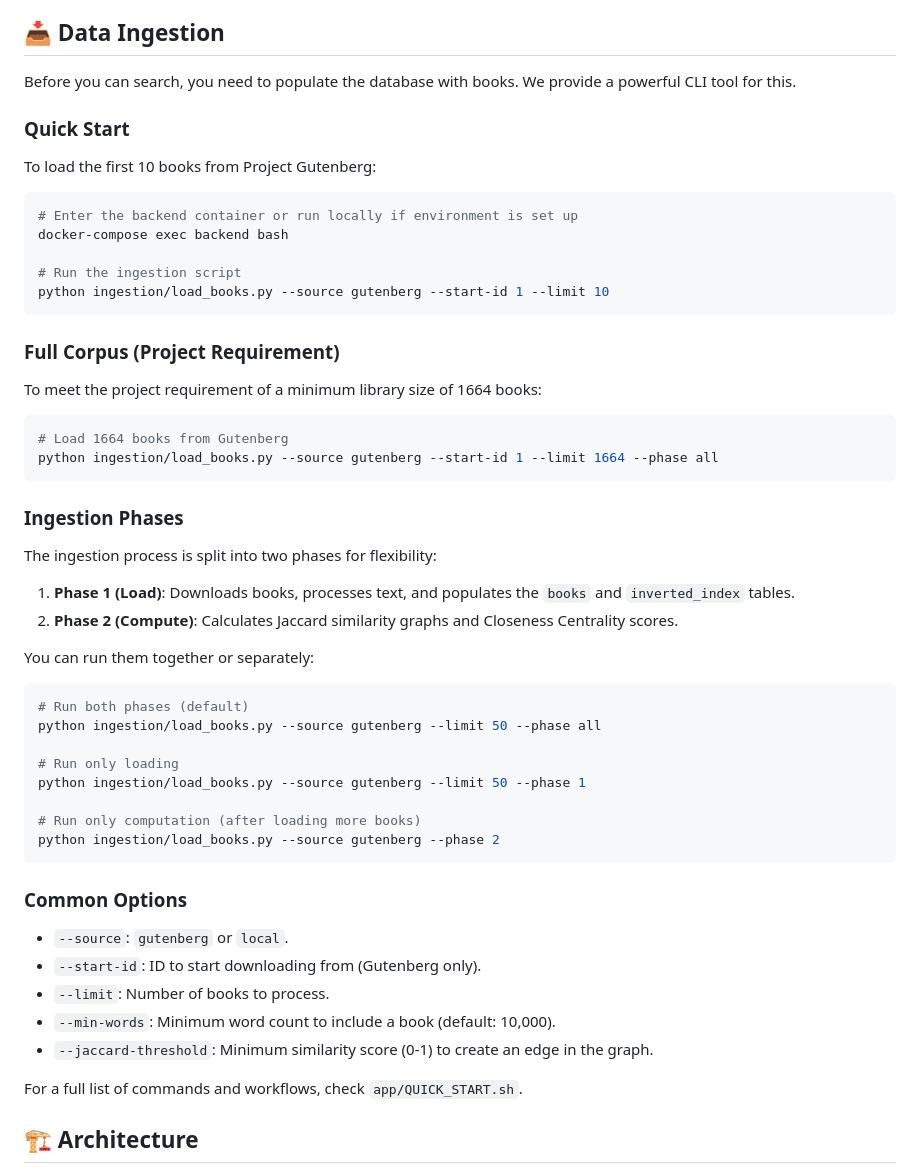
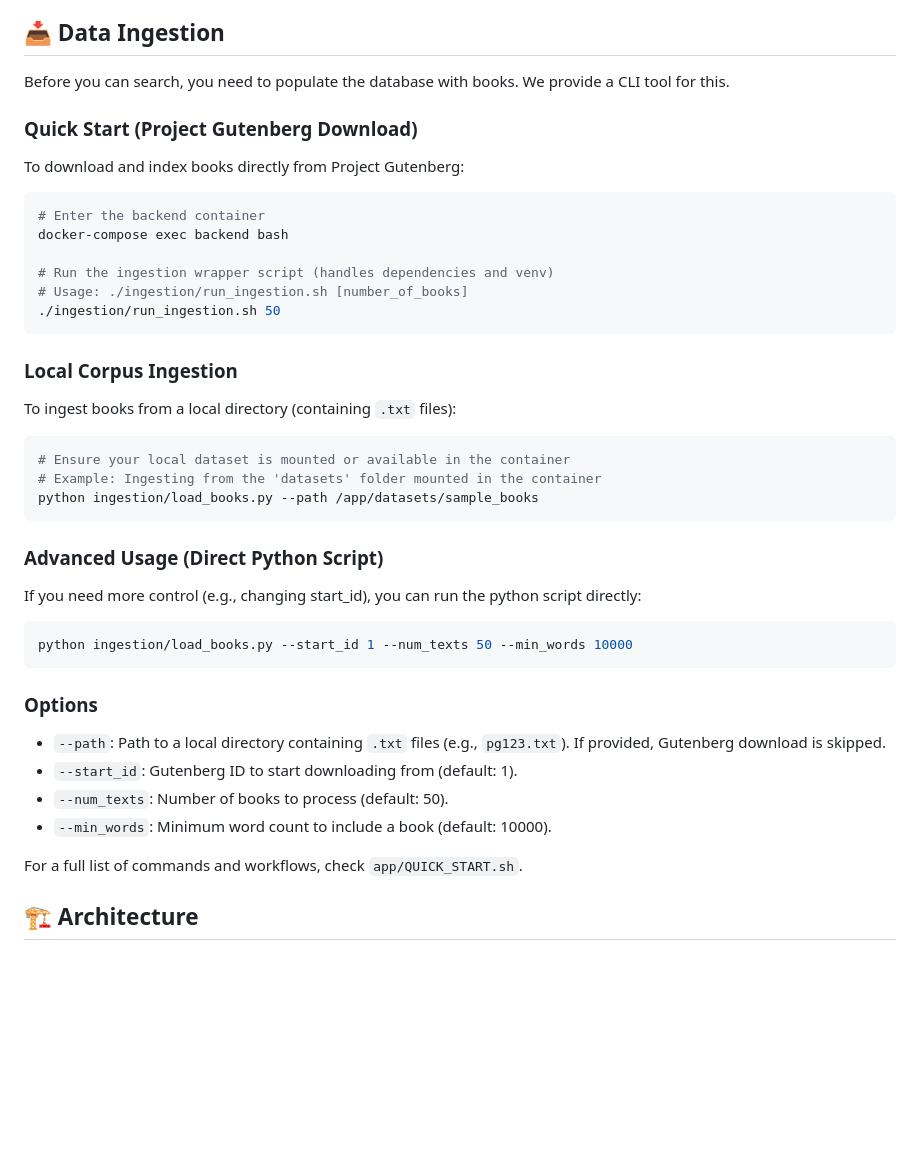
Before and after one commit to tsuru77/SearchBook, a Markdown page: README.md, the part around the change. Rendered like a GitHub page; blank space fills up the shorter version.

Commit message:
fixed documentation

````diff
--- a/README.md
+++ b/README.md
@@ -62,52 +62,41 @@ SearchBook is a powerful search engine and digital library management system des
 
 ## 📥 Data Ingestion
 
-Before you can search, you need to populate the database with books. We provide a powerful CLI tool for this.
+Before you can search, you need to populate the database with books. We provide a CLI tool for this.
 
-### Quick Start
-To load the first 10 books from Project Gutenberg:
+### Quick Start (Project Gutenberg Download)
+To download and index books directly from Project Gutenberg:
 
 ```bash
-# Enter the backend container or run locally if environment is set up
+# Enter the backend container
 docker-compose exec backend bash
 
-# Run the ingestion script
-python ingestion/load_books.py --source gutenberg --start-id 1 --limit 10
+# Run the ingestion wrapper script (handles dependencies and venv)
+# Usage: ./ingestion/run_ingestion.sh [number_of_books]
+./ingestion/run_ingestion.sh 50
 ```
 
-### Full Corpus (Project Requirement)
-To meet the project requirement of a minimum library size of 1664 books:
+### Local Corpus Ingestion
+To ingest books from a local directory (containing `.txt` files):
 
 ```bash
-# Load 1664 books from Gutenberg
-python ingestion/load_books.py --source gutenberg --start-id 1 --limit 1664 --phase all
+# Ensure your local dataset is mounted or available in the container
+# Example: Ingesting from the 'datasets' folder mounted in the container
+python ingestion/load_books.py --path /app/datasets/sample_books
 ```
 
-### Ingestion Phases
-The ingestion process is split into two phases for flexibility:
-
-1.  **Phase 1 (Load)**: Downloads books, processes text, and populates the `books` and `inverted_index` tables.
-2.  **Phase 2 (Compute)**: Calculates Jaccard similarity graphs and Closeness Centrality scores.
-
-You can run them together or separately:
+### Advanced Usage (Direct Python Script)
+If you need more control (e.g., changing start_id), you can run the python script directly:
 
 ```bash
-# Run both phases (default)
-python ingestion/load_books.py --source gutenberg --limit 50 --phase all
-
-# Run only loading
-python ingestion/load_books.py --source gutenberg --limit 50 --phase 1
-
-# Run only computation (after loading more books)
-python ingestion/load_books.py --source gutenberg --phase 2
+python ingestion/load_books.py --start_id 1 --num_texts 50 --min_words 10000
 ```
 
-### Common Options
-- `--source`: `gutenberg` or `local`.
-- `--start-id`: ID to start downloading from (Gutenberg only).
-- `--limit`: Number of books to process.
-- `--min-words`: Minimum word count to include a book (default: 10,000).
-- `--jaccard-threshold`: Minimum similarity score (0-1) to create an edge in the graph.
+### Options
+- `--path`: Path to a local directory containing `.txt` files (e.g., `pg123.txt`). If provided, Gutenberg download is skipped.
+- `--start_id`: Gutenberg ID to start downloading from (default: 1).
+- `--num_texts`: Number of books to process (default: 50).
+- `--min_words`: Minimum word count to include a book (default: 10000).
 
 For a full list of commands and workflows, check `app/QUICK_START.sh`.
 
````
